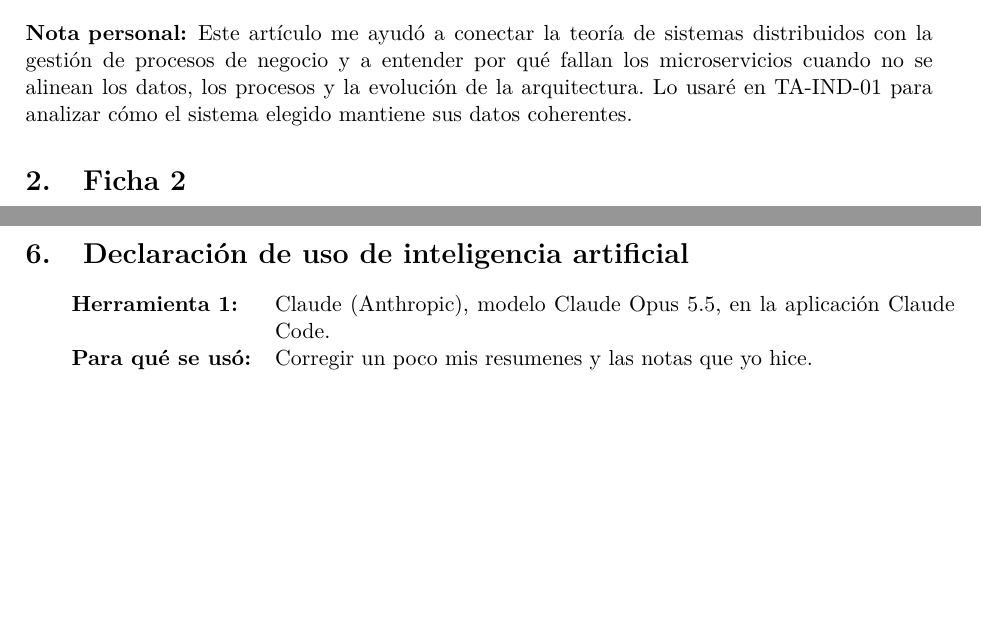
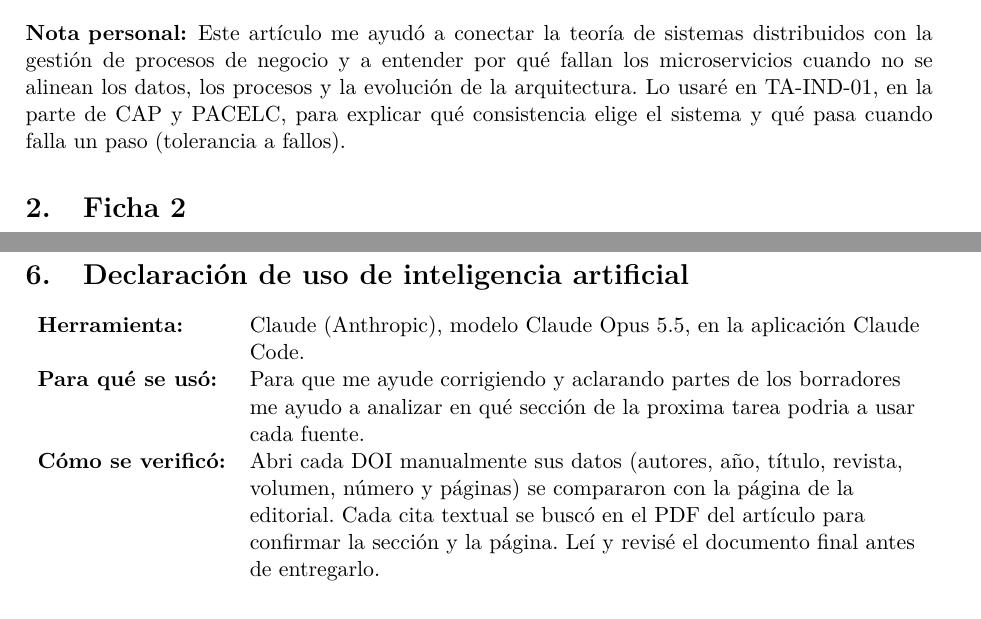
Before and after one commit to DALBEZ-ROG/AD-FORM-FB-01-ABZ, a LaTeX document (documento/main.tex): two parts of pages 1 and 3 of 4 before the commit and two parts of pages 1 and 4 of 4 after it, joined at a grey line, cut so that both start at the same text, the shorter picture padded with empty space. Compiled offline with pdfLaTeX.

Commit message:
Subo el doc final

```diff
--- a/documento/main.tex
+++ b/documento/main.tex
@@ -43,7 +43,7 @@
   \item[Tipo de fuente:] Artículo de revista. \emph{Computing}, Springer. ISSN 0010-485X, e-ISSN 1436-5057.
   \item[Resumen:] El artículo revisa los desafíos de consistencia en microservicios basados en eventos. El problema es que el conocimiento está fragmentado y no hay consenso sobre cómo definir y mantener la consistencia de datos, procesos y sistemas en arquitecturas distribuidas. Los autores hicieron una revisión sistemática de literatura siguiendo las directrices de Kitchenham y analizaron 38 estudios de Web of Science para clasificar los enfoques existentes. Encontraron tres tipos de consistencia (datos, procesos y evolución del sistema), describieron las estrategias de cada uno y señalaron un vacío importante: la desconexión entre el diseño de los procesos de negocio y su ejecución.
   \item[Dato concreto:] \foreignquote{american}{Unlike ACID transactions, Sagas do not provide isolation and instead operate under eventual consistency} \cite[Sec.~2.6, p.~6]{bacao2026}.
-  \item[Nota personal:] Este artículo me ayudó a conectar la teoría de sistemas distribuidos con la gestión de procesos de negocio y a entender por qué fallan los microservicios cuando no se alinean los datos, los procesos y la evolución de la arquitectura. Lo usaré en TA-IND-01 para analizar cómo el sistema elegido mantiene sus datos coherentes.
+  \item[Nota personal:] Este artículo me ayudó a conectar la teoría de sistemas distribuidos con la gestión de procesos de negocio y a entender por qué fallan los microservicios cuando no se alinean los datos, los procesos y la evolución de la arquitectura. Lo usaré en TA-IND-01, en la parte de CAP y PACELC, para explicar qué consistencia elige el sistema y qué pasa cuando falla un paso (tolerancia a fallos).
 \end{description}
 
 \section{Ficha 2}
@@ -88,9 +88,11 @@
 
 \section{Declaración de uso de inteligencia artificial}
 
-\begin{tabularx}{\textwidth}{>{\bfseries}l X}
-  Herramienta 1: & Claude (Anthropic), modelo Claude Opus 5.5, en la aplicación Claude Code. \\
-  Para qué se usó: & Corregir un poco mis resumenes y las notas que yo hice.
+\noindent
+\begin{tabularx}{\textwidth}{>{\bfseries}l >{\raggedright\arraybackslash}X}
+ Herramienta: & Claude (Anthropic), modelo Claude Opus 5.5, en la aplicación Claude Code. \\
+  Para qué se usó: & Para que me ayude corrigiendo y aclarando partes de los borradores me ayudo a analizar en qué sección de la proxima tarea podria a usar cada fuente. \\[6pt]
+  Cómo se verificó: & Abri cada DOI manualmente sus datos (autores, año, título, revista, volumen, número y páginas) se compararon con la página de la editorial. Cada cita textual se buscó en el PDF del artículo para confirmar la sección y la página. Leí y revisé el documento final antes de entregarlo.
 \end{tabularx}
 
 \printbibliography[title={Referencias}]
```
Also changed, not shown: documento/main.pdf, documento/main.tex (8 more changed lines).
